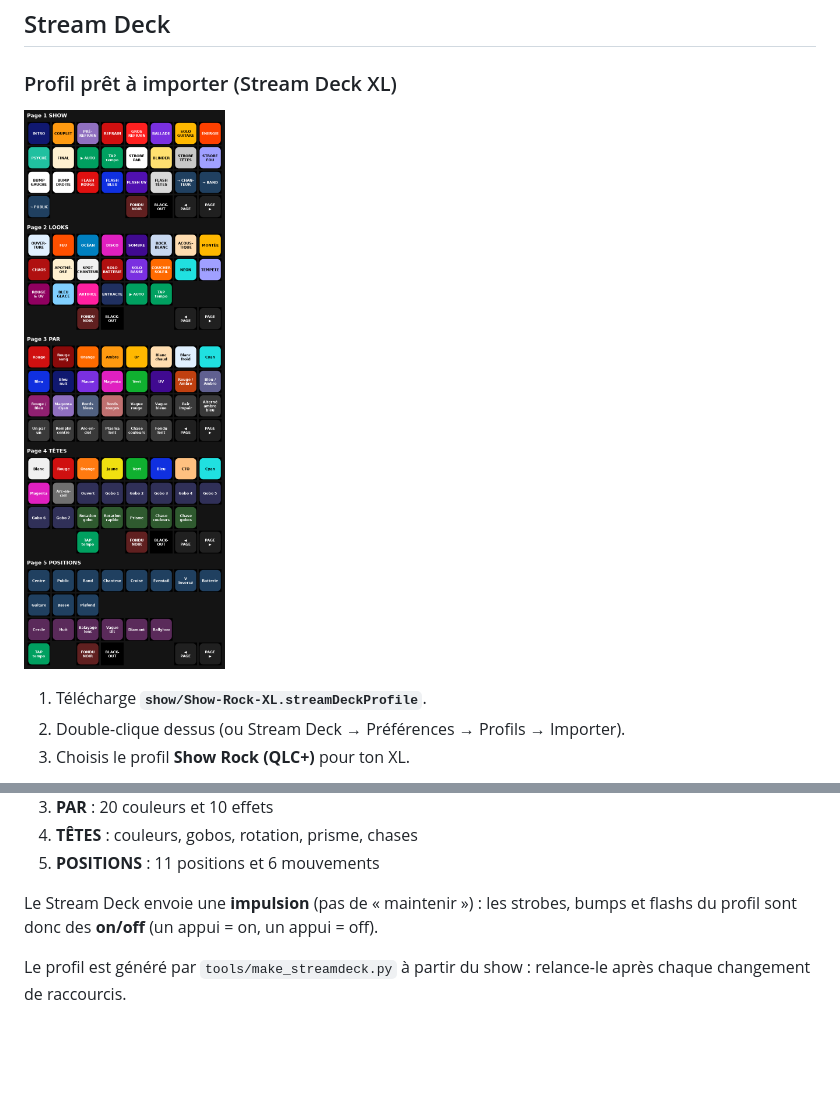
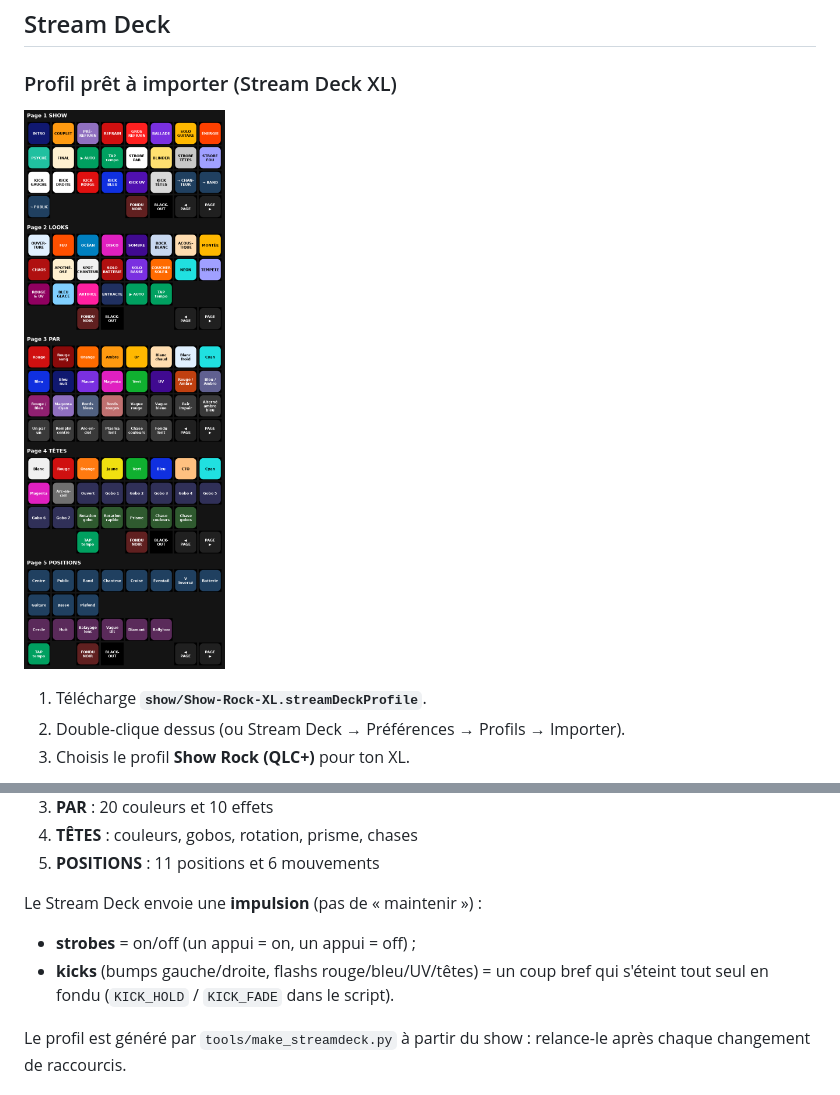
Before and after one commit to tristanlussier26-spec/Intimidator-260x, a Markdown page: README.md, 2 parts joined by grey strips. Rendered like a GitHub page; pictures changed too: show/apercu-streamdeck.png; blank space fills up the shorter version.

```diff
--- a/README.md
+++ b/README.md
@@ -113,7 +113,9 @@ Les têtes s'allument dès que tu choisis une couleur ou un gobo, parce que ces
 4. **TÊTES** : couleurs, gobos, rotation, prisme, chases
 5. **POSITIONS** : 11 positions et 6 mouvements
 
-Le Stream Deck envoie une **impulsion** (pas de « maintenir ») : les strobes, bumps et flashs du profil sont donc des **on/off** (un appui = on, un appui = off).
+Le Stream Deck envoie une **impulsion** (pas de « maintenir ») :
+- **strobes** = on/off (un appui = on, un appui = off) ;
+- **kicks** (bumps gauche/droite, flashs rouge/bleu/UV/têtes) = un coup bref qui s'éteint tout seul en fondu (`KICK_HOLD` / `KICK_FADE` dans le script).
 
 Le profil est généré par `tools/make_streamdeck.py` à partir du show : relance-le après chaque changement de raccourcis.
 
```
Also changed, not shown: 3 other files.
